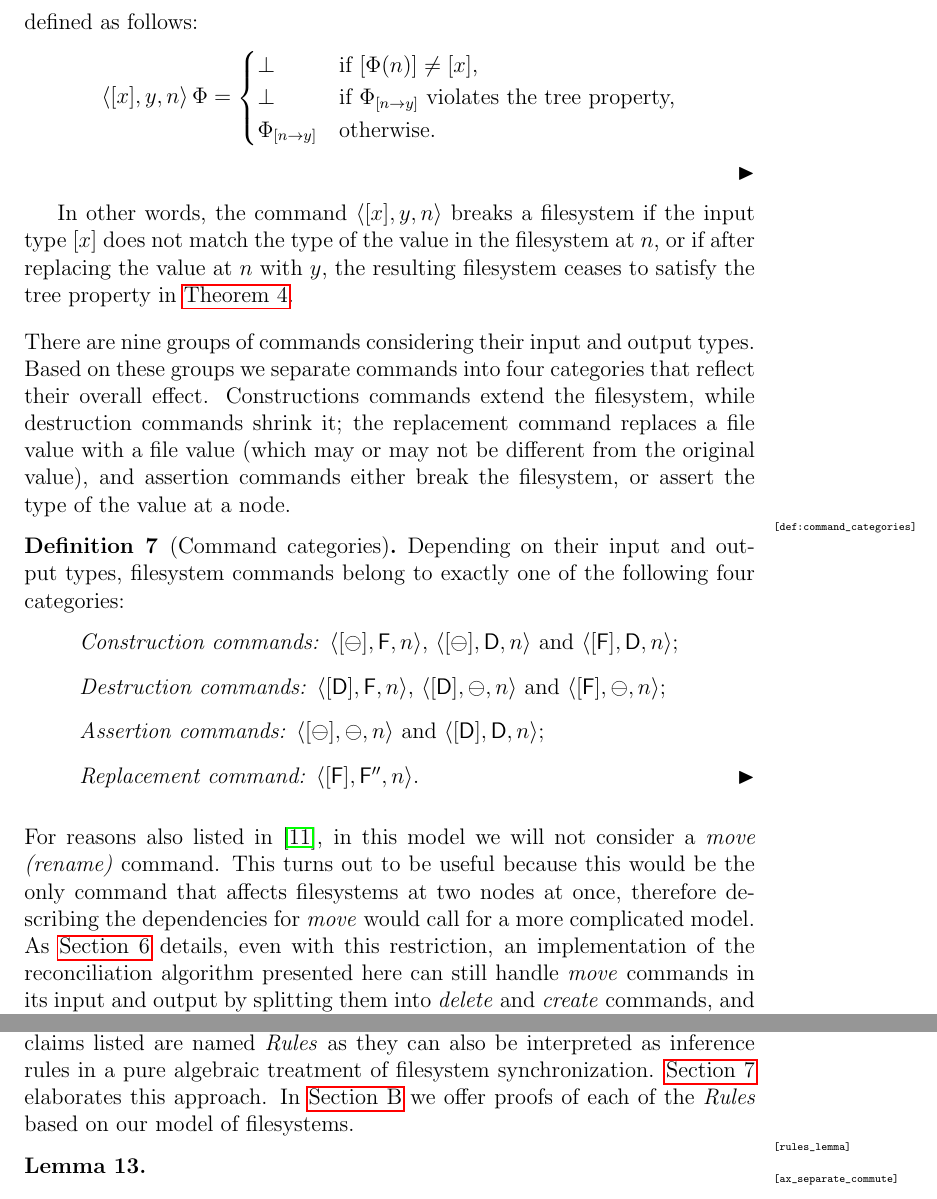
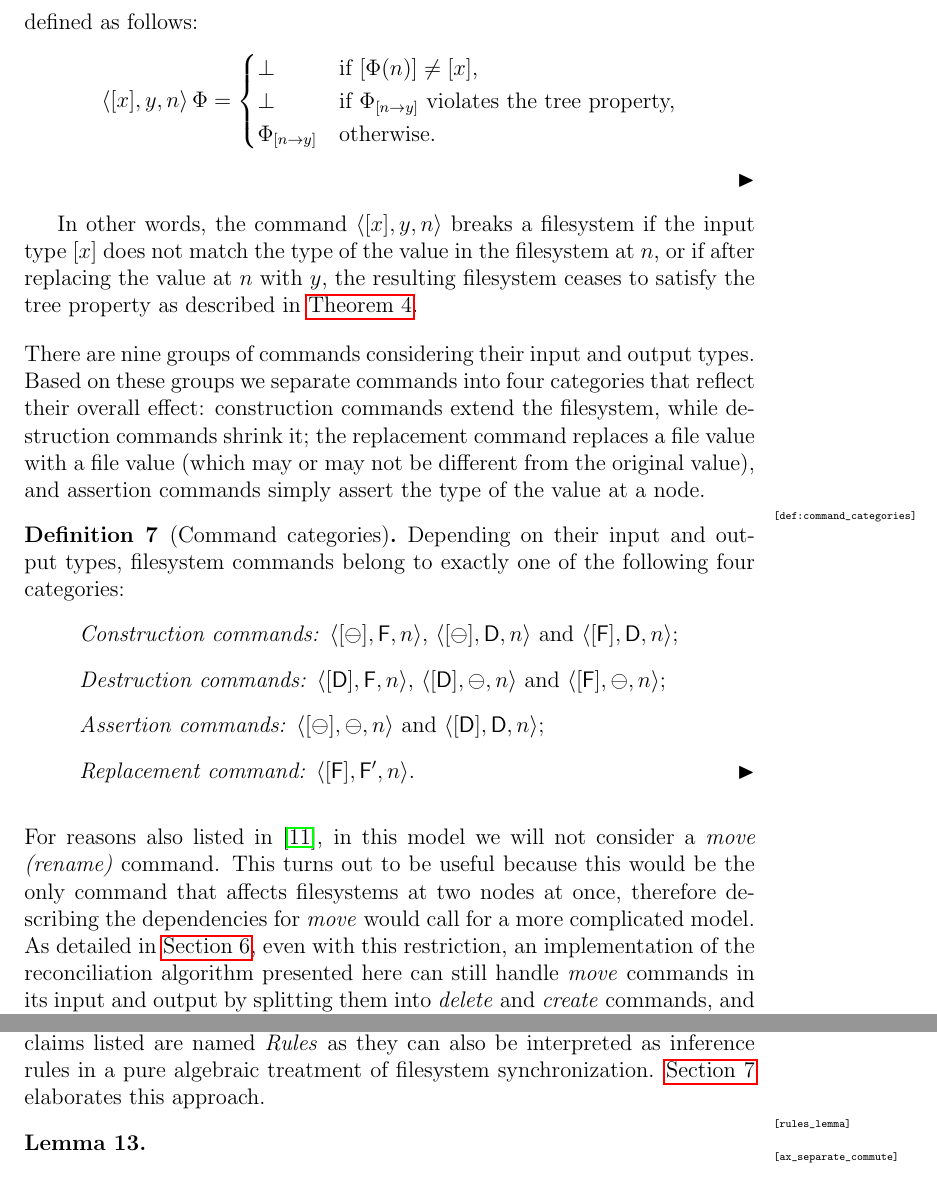
Before and after one commit to csirmaz/AlgebraicSyncPaper, a LaTeX paper (p2/paper.tex, which reads p2/axioms.tex, p2/def-commands.tex): two parts of pages 8 and 11 of 44, joined at a grey line, cut so that both start at the same text. Compiled offline with pdfLaTeX.

Commit message:
Minor improvements

```diff
--- a/p2/axioms.tex
+++ b/p2/axioms.tex
@@ -133,8 +133,6 @@ The claims listed are named \emph{\namecrefs{ax_separate_commute}}
 as they can also be interpreted as inference rules in a pure
 algebraic treatment of filesystem synchronization.
 \Cref{sec_algebra} elaborates this approach.
-In \cref{axiom_proof} we offer proofs of each of the
-\emph{\namecrefs{ax_separate_commute}} based on our model of filesystems.
 
 \begin{mylem}\mlabel{rules_lemma}
 \newcounter{rulecounter}
--- a/p2/def-commands.tex
+++ b/p2/def-commands.tex
@@ -107,17 +107,17 @@ The effect of the command $\cxynv$ is defined as follows:
 In other words, the command $\cxynv$ breaks a filesystem if the input type $[x]$
 does not match the type of the value in the filesystem at $n$, or if after replacing
 the value at $n$ with $y$, the resulting filesystem ceases to satisfy the tree property
-in \cref{def_treeprop}.
+as described in \cref{def_treeprop}.
 
 \myskip
 There are nine groups of commands considering their input and output types.
 Based on these groups we separate commands into four categories
-that reflect their overall effect.
-Constructions commands extend the filesystem,
+that reflect their overall effect:
+construction commands extend the filesystem,
 while destruction commands shrink it;
 the replacement command replaces a file value with a file value
 (which may or may not be different from the original value),
-and assertion commands either break the filesystem, or assert the type of the value at a node.
+and assertion commands simply assert the type of the value at a node.
 \begin{mydef}[Command categories]\mlabel{def:command_categories}
 Depending on their input and output types, filesystem commands
 belong to exactly one of the following four categories:
@@ -129,7 +129,7 @@ belong to exactly one of the following four categories:
 \item[]\emph{Assertion commands:}
     $\cbba{n}$ and $\cdda{n}$;
 \item[]\emph{Replacement command:}
-    $\caaa{\valfx}{\valff}{n}$.
+    $\caaa{\valfx}{\valf}{n}$.
 \qedhere
 \end{itemize}
 \end{mydef}
@@ -144,7 +144,7 @@ a \textit{move (rename)} command.
 This turns out to be useful because this would be the only command that affects
 filesystems at two nodes at once, therefore describing
 the dependencies for \textit{move} would call for a more complicated model.
-As \cref{sec_multidir} details, even with this restriction,
+As detailed in \cref{sec_multidir}, even with this restriction,
 an implementation of the reconciliation algorithm presented here
 can still handle \emph{move} commands in its input and output
 by splitting them into \emph{delete} and \emph{create} commands,
```
Also changed, not shown: p2/axioms.tex (6 more changed lines).
